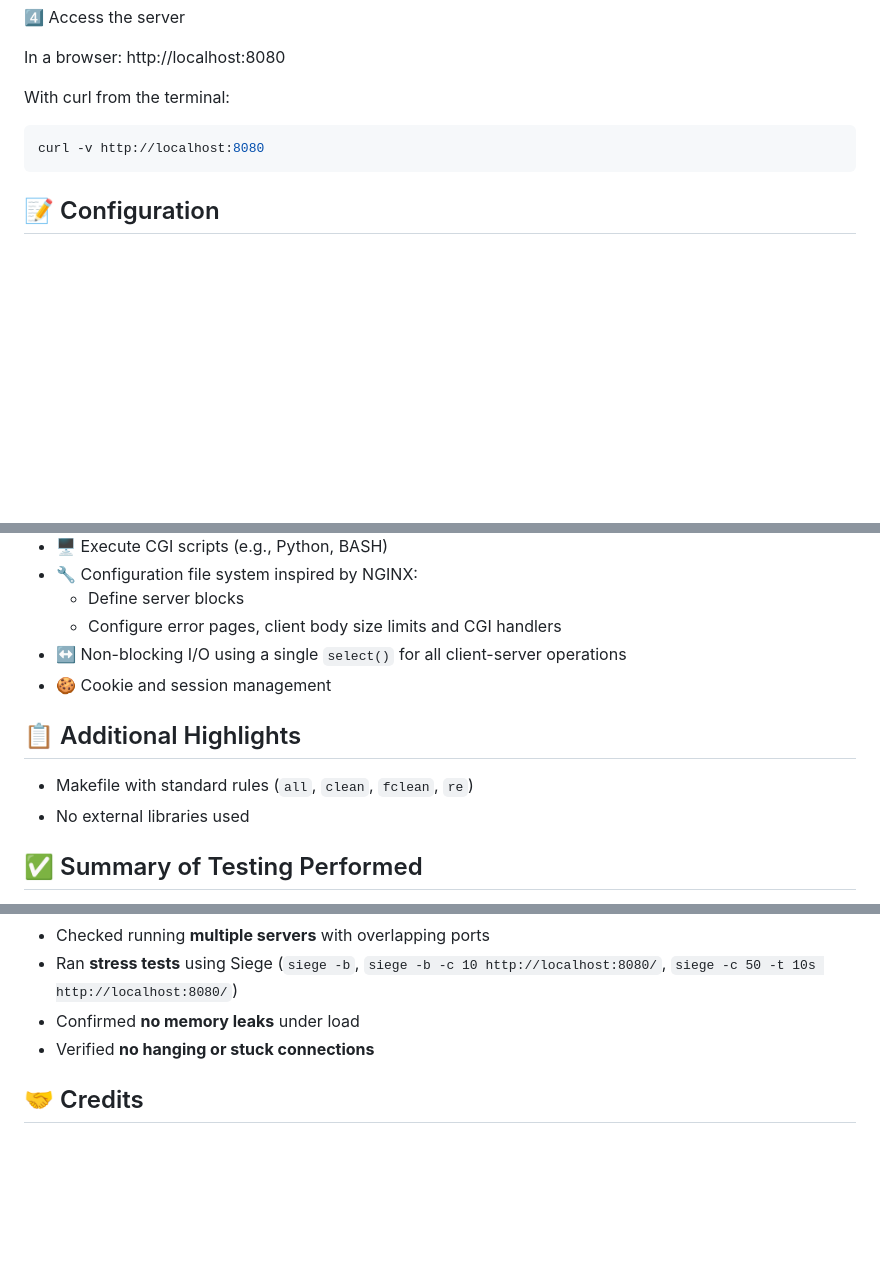
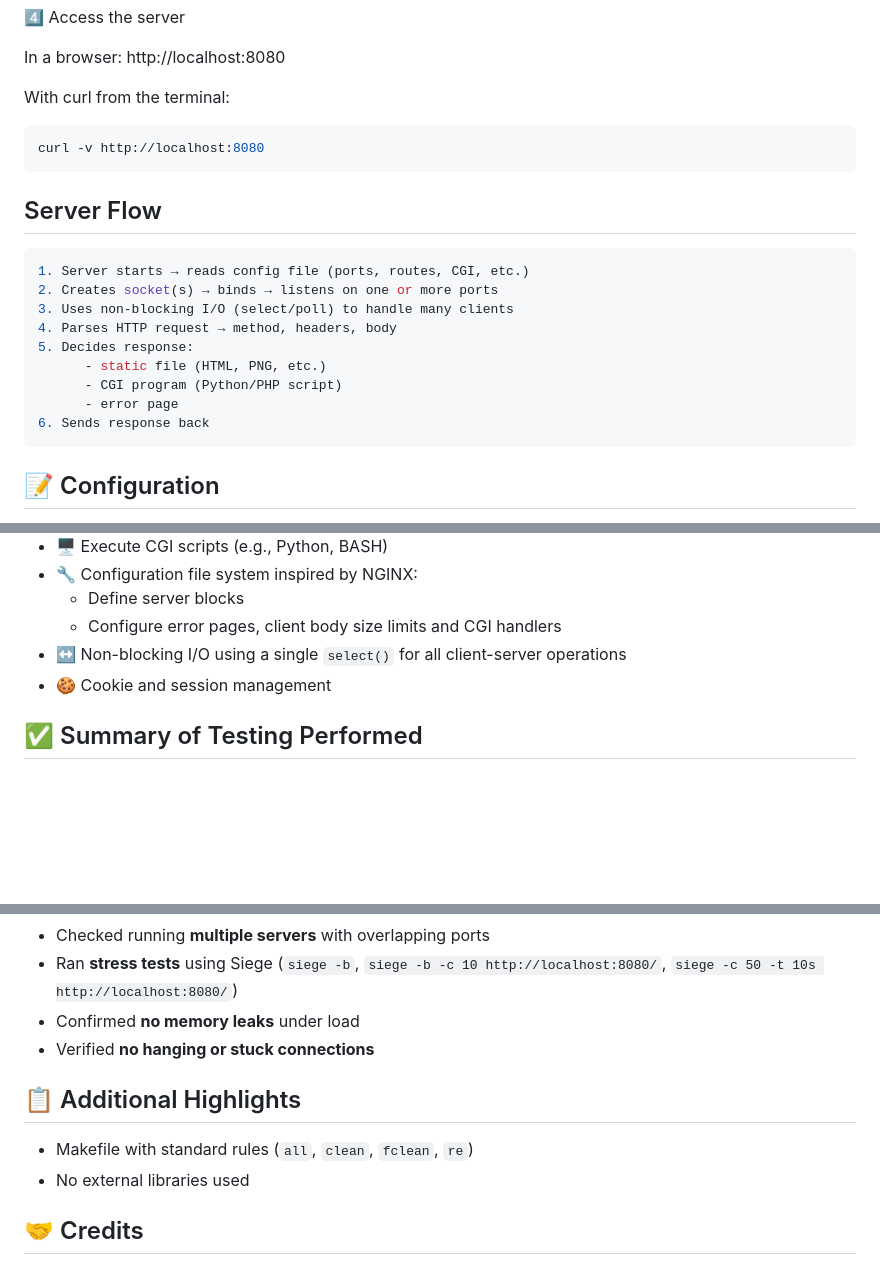
Before and after one commit to ngtina99/webserv, a Markdown page: README.md, 3 parts joined by grey strips. Rendered like a GitHub page; blank space fills up the shorter version.

````diff
--- a/README.md
+++ b/README.md
@@ -41,6 +41,19 @@ With curl from the terminal:
 curl -v http://localhost:8080
 ```
 
+## Server Flow
+```bash
+1. Server starts → reads config file (ports, routes, CGI, etc.)
+2. Creates socket(s) → binds → listens on one or more ports
+3. Uses non-blocking I/O (select/poll) to handle many clients
+4. Parses HTTP request → method, headers, body
+5. Decides response:
+      - static file (HTML, PNG, etc.)
+      - CGI program (Python/PHP script)
+      - error page
+6. Sends response back
+```
+
 ## 📝 Configuration
 
 The configuration files (`.conf`) allow you to customize:
@@ -73,11 +86,6 @@ Example configs are provided in the `config/` directory.
 - ↔️ Non-blocking I/O using a single `select()` for all client-server operations
 - 🍪 Cookie and session management
 
-## 📋 Additional Highlights
-
-- Makefile with standard rules (`all`, `clean`, `fclean`, `re`)
-- No external libraries used
-
 ## ✅ Summary of Testing Performed
 
 - Tested with  **curl**, and prepared files
@@ -94,6 +102,11 @@ Example configs are provided in the `config/` directory.
 - Confirmed **no memory leaks** under load
 - Verified **no hanging or stuck connections**
 
+## 📋 Additional Highlights
+
+- Makefile with standard rules (`all`, `clean`, `fclean`, `re`)
+- No external libraries used
+
 ## 🤝 Credits
 I had the pleasure of working with [**Yulia**](https://github.com/leanor13) and [**Lucas**](https://github.com/andlukass) on our Webserv project. I'm really proud of how we combined our skills, supported each other, and turned our teamwork into a project we’re all proud of. 🌟
 
````
